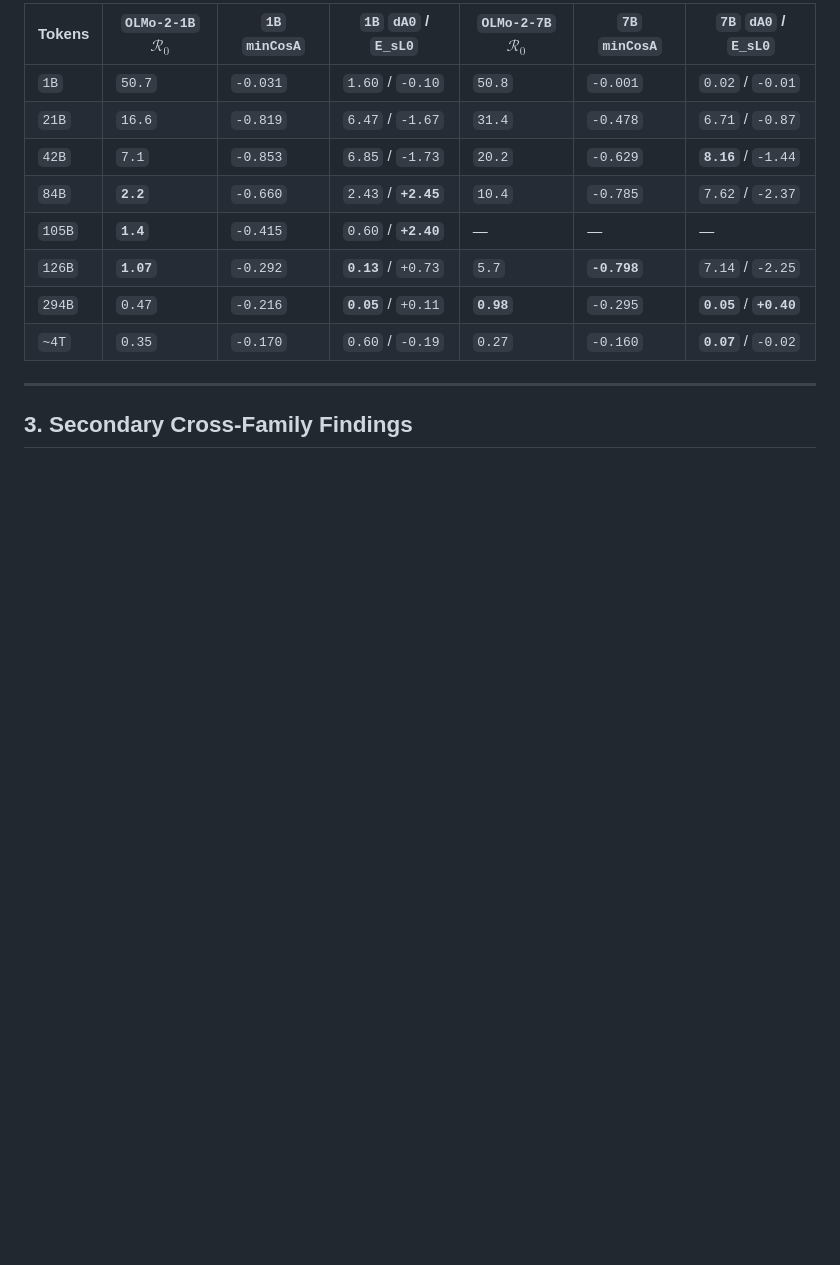
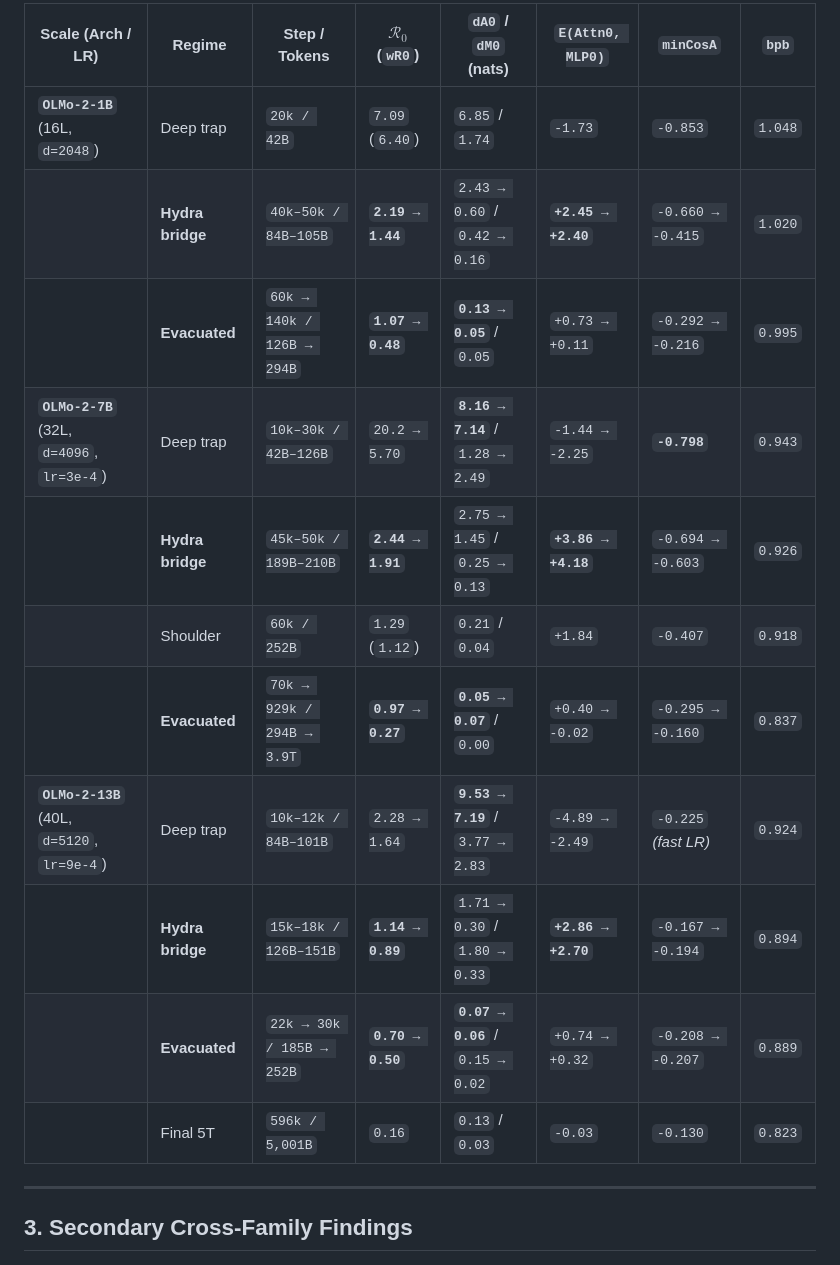
Before and after one commit to memess2001/tycho-survey, a Markdown page: docs/results/v3_stage1_overnight_report.md, the part around one of its changes. Rendered like a GitHub page; blank space fills up the shorter version.

```diff
--- a/docs/results/v3_stage1_overnight_report.md
+++ b/docs/results/v3_stage1_overnight_report.md
@@ -45,14 +51,17 @@ Comparing all three 1B architectures side by side reveals a dramatic structural
 
-| Tokens | `OLMo-2-1B` $\mathcal{R}_0$ | `1B` `minCosA` | `1B` `dA0` / `E_sL0` | `OLMo-2-7B` $\mathcal{R}_0$ | `7B` `minCosA` | `7B` `dA0` / `E_sL0` |
-|---|---|---|---|---|---|---|
-| `1B` | `50.7` | `-0.031` | `1.60` / `-0.10` | `50.8` | `-0.001` | `0.02` / `-0.01` |
-| `21B` | `16.6` | `-0.819` | `6.47` / `-1.67` | `31.4` | `-0.478` | `6.71` / `-0.87` |
-| `42B` | `7.1` | `-0.853` | `6.85` / `-1.73` | `20.2` | `-0.629` | **`8.16`** / `-1.44` |
-| `84B` | **`2.2`** | `-0.660` | `2.43` / **`+2.45`** | `10.4` | `-0.785` | `7.62` / `-2.37` |
-| `105B` | **`1.4`** | `-0.415` | `0.60` / **`+2.40`** | — | — | — |
-| `126B` | **`1.07`** | `-0.292` | **`0.13`** / `+0.73` | `5.7` | **`-0.798`** | `7.14` / `-2.25` |
-| `294B` | `0.47` | `-0.216` | **`0.05`** / `+0.11` | **`0.98`** | `-0.295` | **`0.05`** / **`+0.40`** |
-| `~4T` | `0.35` | `-0.170` | `0.60` / `-0.19` | `0.27` | `-0.160` | **`0.07`** / `-0.02` |
+| Scale (Arch / LR) | Regime | Step / Tokens | $\mathcal{R}_0$ (`wR0`) | `dA0` / `dM0` (nats) | `E(Attn0, MLP0)` | `minCosA` | `bpb` |
+|---|---|---|---|---|---|---|---|
+| **`OLMo-2-1B`** (16L, `d=2048`) | Deep trap | `20k / 42B` | `7.09` (`6.40`) | `6.85` / `1.74` | `-1.73` | `-0.853` | `1.048` |
+| | **Hydra bridge** | `40k–50k / 84B–105B` | **`2.19 → 1.44`** | `2.43 → 0.60` / `0.42 → 0.16` | **`+2.45 → +2.40`** | `-0.660 → -0.415` | `1.020` |
+| | **Evacuated** | `60k → 140k / 126B → 294B` | **`1.07 → 0.48`** | **`0.13 → 0.05`** / `0.05` | `+0.73 → +0.11` | `-0.292 → -0.216` | `0.995` |
+| **`OLMo-2-7B`** (32L, `d=4096`, `lr=3e-4`) | Deep trap | `10k–30k / 42B–126B` | `20.2 → 5.70` | **`8.16 → 7.14`** / `1.28 → 2.49` | `-1.44 → -2.25` | **`-0.798`** | `0.943` |
+| | **Hydra bridge** | `45k–50k / 189B–210B` | **`2.44 → 1.91`** | `2.75 → 1.45` / `0.25 → 0.13` | **`+3.86 → +4.18`** | `-0.694 → -0.603` | `0.926` |
+| | Shoulder | `60k / 252B` | `1.29` (`1.12`) | `0.21` / `0.04` | `+1.84` | `-0.407` | `0.918` |
+| | **Evacuated** | `70k → 929k / 294B → 3.9T` | **`0.97 → 0.27`** | **`0.05 → 0.07`** / `0.00` | `+0.40 → -0.02` | `-0.295 → -0.160` | `0.837` |
+| **`OLMo-2-13B`** (40L, `d=5120`, `lr=9e-4`) | Deep trap | `10k–12k / 84B–101B` | `2.28 → 1.64` | **`9.53 → 7.19`** / `3.77 → 2.83` | `-4.89 → -2.49` | `-0.225` *(fast LR)* | `0.924` |
+| | **Hydra bridge** | `15k–18k / 126B–151B` | **`1.14 → 0.89`** | `1.71 → 0.30` / `1.80 → 0.33` | **`+2.86 → +2.70`** | `-0.167 → -0.194` | `0.894` |
+| | **Evacuated** | `22k → 30k / 185B → 252B` | **`0.70 → 0.50`** | **`0.07 → 0.06`** / `0.15 → 0.02` | `+0.74 → +0.32` | `-0.208 → -0.207` | `0.889` |
+| | Final 5T | `596k / 5,001B` | `0.16` | `0.13` / `0.03` | `-0.03` | `-0.130` | `0.823` |
 
 ---
 
```
Also changed, not shown: other parts of docs/results/v3_stage1_overnight_report.md (+23 -17 lines), docs/results/v3_stage1/fig1_olmo2_R0_evacuation_1B_7B.png (deleted), docs/results/v3_stage1/fig1_olmo2_R0_evacuation_1B_7B_13B.png (added), 4 other files.
